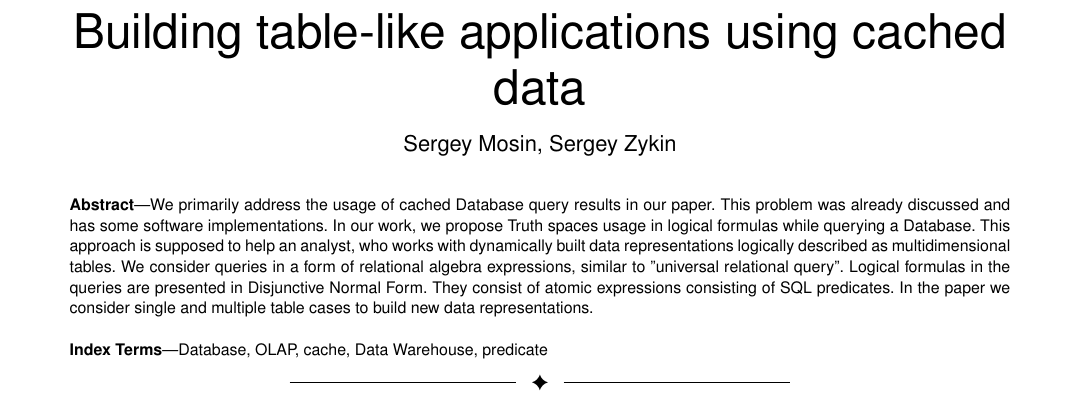
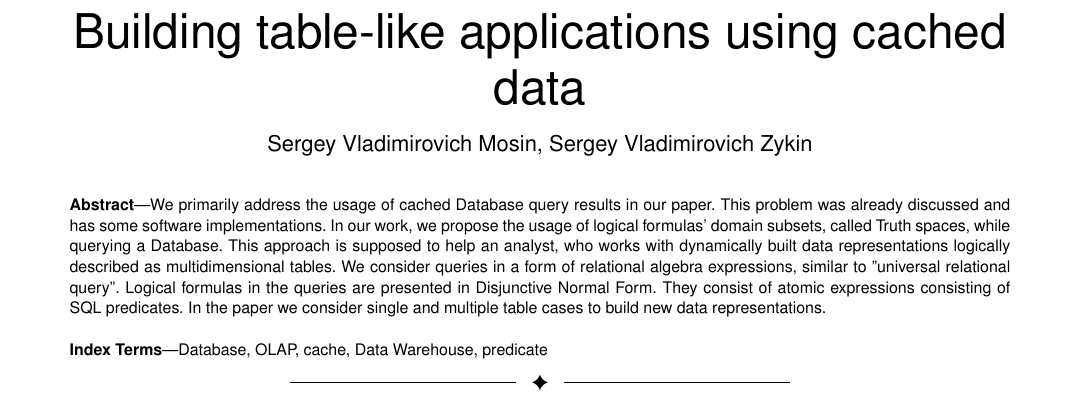
Before and after one commit to Greyvend/cached_data_paper, a LaTeX paper (english_version/IEEE_TKDE/paper_main.tex): part of page 1 of 5, cut so that both start at the same text. Compiled offline with pdfLaTeX.

Commit message:
domain word added and middle names provided

```diff
--- a/english_version/IEEE_TKDE/paper_main.tex
+++ b/english_version/IEEE_TKDE/paper_main.tex
@@ -468,3 +468,8 @@
 % journal papers have the author affiliations above the "Manuscript
 % received ..."  text while in non-compsoc journals this is reversed. Sigh.
 
+\author{Sergey~Vladimirovich~Mosin,
+        Sergey~Vladimirovich~Zykin % <-this % stops a space
+\IEEEcompsocitemizethanks{\IEEEcompsocthanksitem S. V. Mosin, S. V. Zykin are
+with the the Siberian Branch of the Russian Academy of Sciences, Omsk, Russia.
+\protect\\
@@ -536,7 +537,8 @@ cached data}
 %\boldmath
 We primarily address the usage of cached Database query results in our paper.
 This problem was already discussed and has some software implementations. In our
-work, we propose Truth spaces usage in logical formulas while querying a Database.
+work, we propose the usage of logical formulas' domain subsets, called Truth
+spaces, while querying a Database.
 This approach is supposed to help an analyst, who works with dynamically built
 data representations logically described as multidimensional tables. We consider
 queries in a form of relational algebra expressions, similar to "universal
```
Also changed, not shown: english_version/IEEE_TKDE/paper_main.tex (4 more changed lines).
